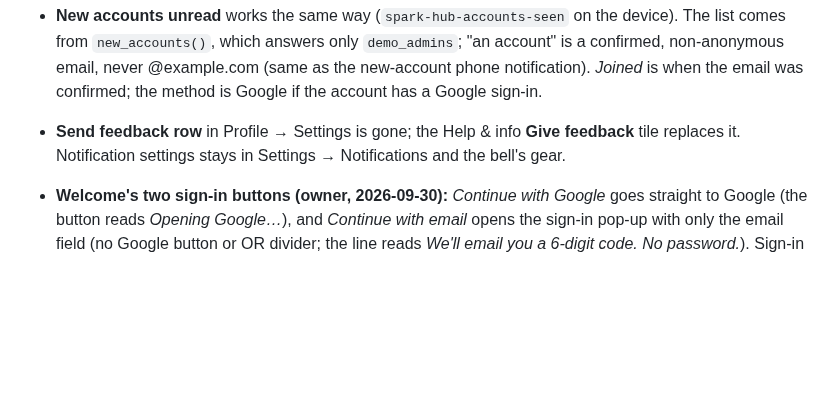
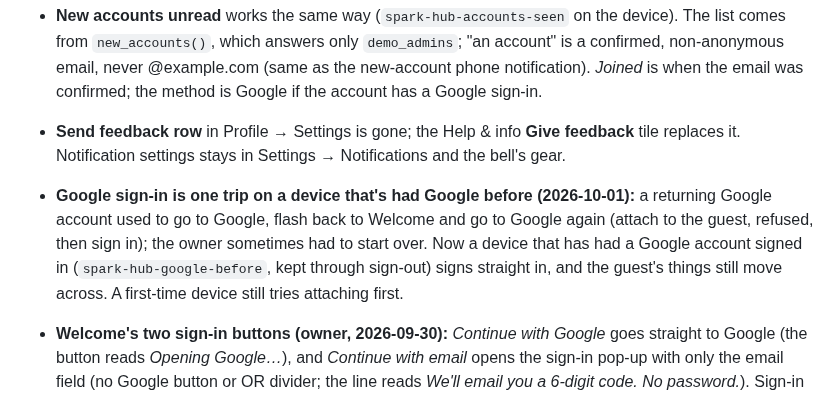
Before and after one commit to esshaughn/sparkhub, a Markdown page: HANDOFF-to-design.md, the part around one of its changes. Drawn GitHub-style; blank space fills up the shorter version.

Commit message:
Docs: Google sign-in in one trip on a device that's had Google before
Co-Authored-By: Claude Opus 5.5 <noreply@anthropic.com>

```diff
--- a/HANDOFF-to-design.md
+++ b/HANDOFF-to-design.md
@@ -181,6 +181,7 @@ Where this doc and the design files disagree, **this doc is correct**.
 - **New accounts unread** works the same way (`spark-hub-accounts-seen` on the device). The list comes from `new_accounts()`, which answers only `demo_admins`; "an account" is a confirmed, non-anonymous email, never @example.com (same as the new-account phone notification). *Joined* is when the email was confirmed; the method is Google if the account has a Google sign-in.
 - **Send feedback row** in Profile → Settings is gone; the Help & info **Give feedback** tile replaces it. Notification settings stays in Settings → Notifications and the bell's gear.
 
+- **Google sign-in is one trip on a device that's had Google before (2026-10-01):** a returning Google account used to go to Google, flash back to Welcome and go to Google again (attach to the guest, refused, then sign in); the owner sometimes had to start over. Now a device that has had a Google account signed in (`spark-hub-google-before`, kept through sign-out) signs straight in, and the guest's things still move across. A first-time device still tries attaching first.
 - **Welcome's two sign-in buttons (owner, 2026-09-30):** *Continue with Google* goes straight to Google (the button reads *Opening Google…*), and *Continue with email* opens the sign-in pop-up with only the email field (no Google button or OR divider; the line reads *We'll email you a 6-digit code. No password.*). Sign-in opened from anywhere else still offers both.
 
 - **Leave a group (owner, 2026-09-30):** a quiet gray link *Leave {group}* (14px/700 `#8a909b`, centered) at the bottom of the group page, for everyone in the group. Confirm: *Leave {group}?* · *You won't see its events any more. The events you posted and your replies stay. You can rejoin with the group's link.* · red **Leave** / **Cancel**; then the Groups page and a toast *You left {group}*. The last owner gets a toast instead: *You're its only owner. Make someone else an owner first (Edit group → Members), or delete the group.* Please design it properly.
```
Also changed, not shown: other parts of HANDOFF-to-design.md (+1 -1 lines), CLAUDE.md (+1 -1 lines).
